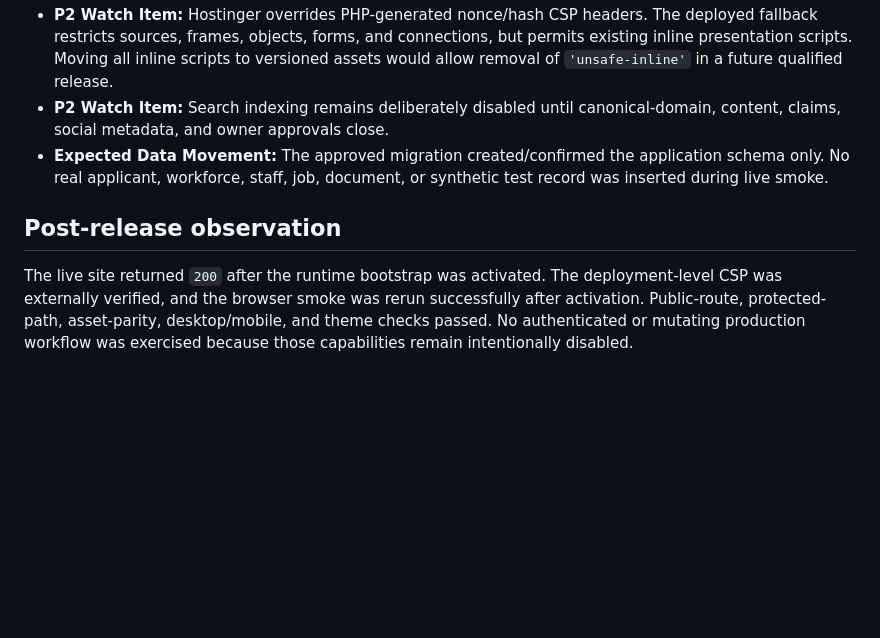
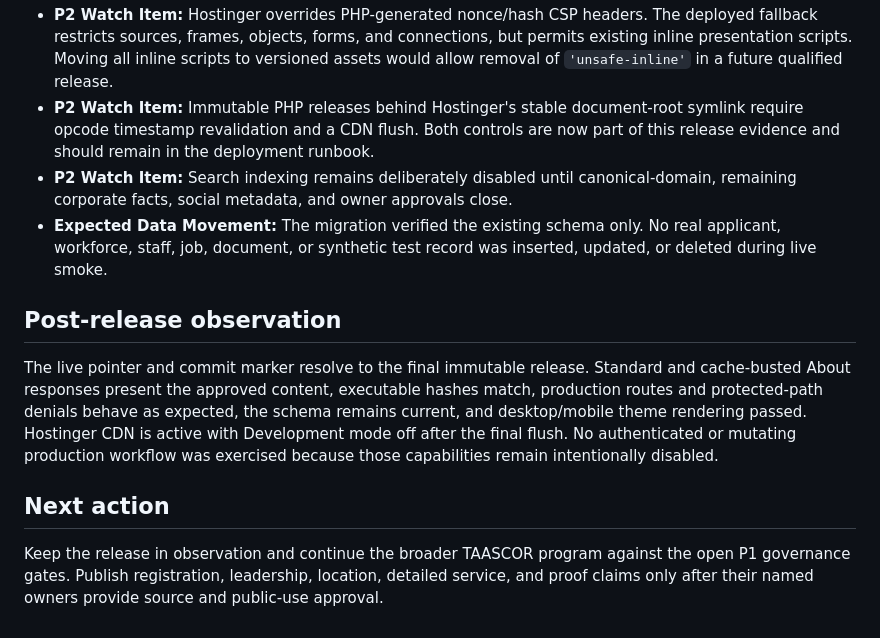
Before and after one commit to maoskii08/TAASCOR-Website, a Markdown page: docs/release/PRODUCTION_RELEASE_2026-09-02.md, the part around one of its changes. Drawn GitHub-style; blank space fills up the shorter version.

Commit message:
docs: record mission and values production release

```diff
--- a/docs/release/PRODUCTION_RELEASE_2026-09-02.md
+++ b/docs/release/PRODUCTION_RELEASE_2026-09-02.md
@@ -63,7 +92,12 @@ The two archive backups were also downloaded to ignored local release storage. R
 - **P2 Watch Item:** Hostinger overrides PHP-generated nonce/hash CSP headers. The deployed fallback restricts sources, frames, objects, forms, and connections, but permits existing inline presentation scripts. Moving all inline scripts to versioned assets would allow removal of `'unsafe-inline'` in a future qualified release.
-- **P2 Watch Item:** Search indexing remains deliberately disabled until canonical-domain, content, claims, social metadata, and owner approvals close.
-- **Expected Data Movement:** The approved migration created/confirmed the application schema only. No real applicant, workforce, staff, job, document, or synthetic test record was inserted during live smoke.
+- **P2 Watch Item:** Immutable PHP releases behind Hostinger's stable document-root symlink require opcode timestamp revalidation and a CDN flush. Both controls are now part of this release evidence and should remain in the deployment runbook.
+- **P2 Watch Item:** Search indexing remains deliberately disabled until canonical-domain, remaining corporate facts, social metadata, and owner approvals close.
+- **Expected Data Movement:** The migration verified the existing schema only. No real applicant, workforce, staff, job, document, or synthetic test record was inserted, updated, or deleted during live smoke.
 
 ## Post-release observation
 
-The live site returned `200` after the runtime bootstrap was activated. The deployment-level CSP was externally verified, and the browser smoke was rerun successfully after activation. Public-route, protected-path, asset-parity, desktop/mobile, and theme checks passed. No authenticated or mutating production workflow was exercised because those capabilities remain intentionally disabled.
+The live pointer and commit marker resolve to the final immutable release. Standard and cache-busted About responses present the approved content, executable hashes match, production routes and protected-path denials behave as expected, the schema remains current, and desktop/mobile theme rendering passed. Hostinger CDN is active with Development mode off after the final flush. No authenticated or mutating production workflow was exercised because those capabilities remain intentionally disabled.
+
+## Next action
+
+Keep the release in observation and continue the broader TAASCOR program against the open P1 governance gates. Publish registration, leadership, location, detailed service, and proof claims only after their named owners provide source and public-use approval.
```
Also changed, not shown: other parts of docs/release/PRODUCTION_RELEASE_2026-09-02.md (+52 -23 lines).
